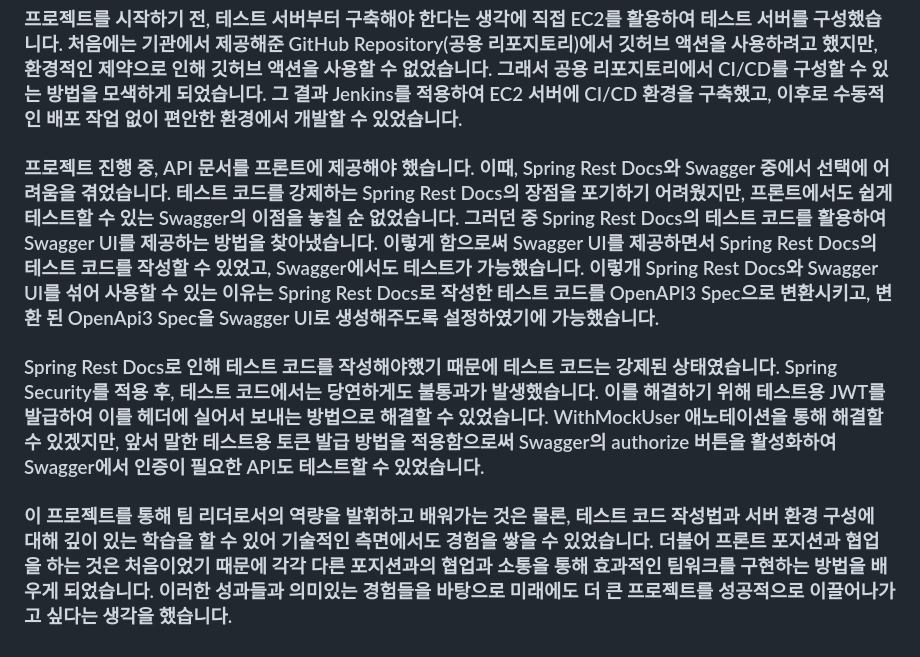
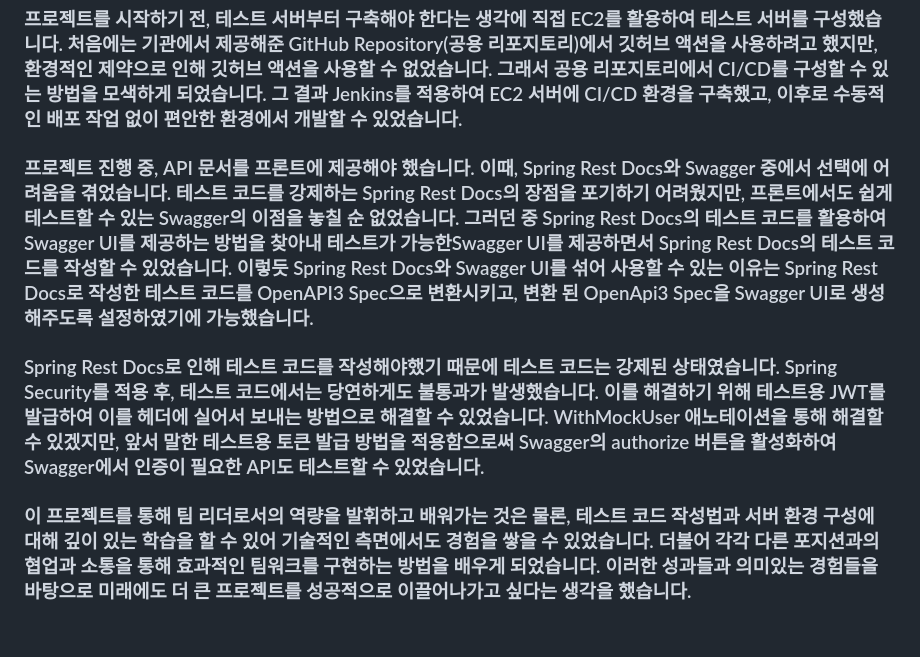
Before and after one commit to dayoungee/portfolio, a Markdown page: src/project/3.md, the part around the change. Rendered like a GitHub page.

Commit message:
chore: 프로젝트 수정

```diff
--- a/src/project/3.md
+++ b/src/project/3.md
@@ -40,8 +40,8 @@ title: '3'
 
 ### 프로젝트를 시작하기 전, 테스트 서버부터 구축해야 한다는 생각에 직접 EC2를 활용하여 테스트 서버를 구성했습니다. 처음에는 기관에서 제공해준 GitHub Repository(공용 리포지토리)에서 깃허브 액션을 사용하려고 했지만, 환경적인 제약으로 인해 깃허브 액션을 사용할 수 없었습니다. 그래서 공용 리포지토리에서 CI/CD를 구성할 수 있는 방법을 모색하게 되었습니다. 그 결과 Jenkins를 적용하여 EC2 서버에 CI/CD 환경을 구축했고, 이후로 수동적인 배포 작업 없이 편안한 환경에서 개발할 수 있었습니다.
 
-### 프로젝트 진행 중, API 문서를 프론트에 제공해야 했습니다. 이때, Spring Rest Docs와 Swagger 중에서 선택에 어려움을 겪었습니다. 테스트 코드를 강제하는 Spring Rest Docs의 장점을 포기하기 어려웠지만, 프론트에서도 쉽게 테스트할 수 있는 Swagger의 이점을 놓칠 순 없었습니다. 그러던 중 Spring Rest Docs의 테스트 코드를 활용하여 Swagger UI를 제공하는 방법을 찾아냈습니다. 이렇게 함으로써 Swagger UI를 제공하면서 Spring Rest Docs의 테스트 코드를 작성할 수 있었고, Swagger에서도 테스트가 가능했습니다. 이렇개 Spring Rest Docs와 Swagger UI를 섞어 사용할 수 있는 이유는 Spring Rest Docs로 작성한 테스트 코드를 OpenAPI3 Spec으로 변환시키고, 변환 된 OpenApi3 Spec을 Swagger UI로 생성해주도록 설정하였기에 가능했습니다.
+### 프로젝트 진행 중, API 문서를 프론트에 제공해야 했습니다. 이때, Spring Rest Docs와 Swagger 중에서 선택에 어려움을 겪었습니다. 테스트 코드를 강제하는 Spring Rest Docs의 장점을 포기하기 어려웠지만, 프론트에서도 쉽게 테스트할 수 있는 Swagger의 이점을 놓칠 순 없었습니다. 그러던 중 Spring Rest Docs의 테스트 코드를 활용하여 Swagger UI를 제공하는 방법을 찾아내 테스트가 가능한Swagger UI를 제공하면서 Spring Rest Docs의 테스트 코드를 작성할 수 있었습니다. 이렇듯 Spring Rest Docs와 Swagger UI를 섞어 사용할 수 있는 이유는 Spring Rest Docs로 작성한 테스트 코드를 OpenAPI3 Spec으로 변환시키고, 변환 된 OpenApi3 Spec을 Swagger UI로 생성해주도록 설정하였기에 가능했습니다.
 
 ### Spring Rest Docs로 인해 테스트 코드를 작성해야했기 때문에 테스트 코드는 강제된 상태였습니다. Spring Security를 적용 후, 테스트 코드에서는 당연하게도 불통과가 발생했습니다. 이를 해결하기 위해 테스트용 JWT를 발급하여 이를 헤더에 실어서 보내는 방법으로 해결할 수 있었습니다. WithMockUser 애노테이션을 통해 해결할 수 있겠지만, 앞서 말한 테스트용 토큰 발급 방법을 적용함으로써 Swagger의 authorize 버튼을 활성화하여 Swagger에서 인증이 필요한 API도 테스트할 수 있었습니다.
 
-### 이 프로젝트를 통해 팀 리더로서의 역량을 발휘하고 배워가는 것은 물론, 테스트 코드 작성법과 서버 환경 구성에 대해 깊이 있는 학습을 할 수 있어 기술적인 측면에서도 경험을 쌓을 수 있었습니다. 더불어 프론트 포지션과 협업을 하는 것은 처음이었기 때문에 각각 다른 포지션과의 협업과 소통을 통해 효과적인 팀워크를 구현하는 방법을 배우게 되었습니다. 이러한 성과들과 의미있는 경험들을 바탕으로 미래에도 더 큰 프로젝트를 성공적으로 이끌어나가고 싶다는 생각을 했습니다.
+### 이 프로젝트를 통해 팀 리더로서의 역량을 발휘하고 배워가는 것은 물론, 테스트 코드 작성법과 서버 환경 구성에 대해 깊이 있는 학습을 할 수 있어 기술적인 측면에서도 경험을 쌓을 수 있었습니다. 더불어 각각 다른 포지션과의 협업과 소통을 통해 효과적인 팀워크를 구현하는 방법을 배우게 되었습니다. 이러한 성과들과 의미있는 경험들을 바탕으로 미래에도 더 큰 프로젝트를 성공적으로 이끌어나가고 싶다는 생각을 했습니다.
```
Also changed, not shown: src/project/4.md (+5 -3 lines).
